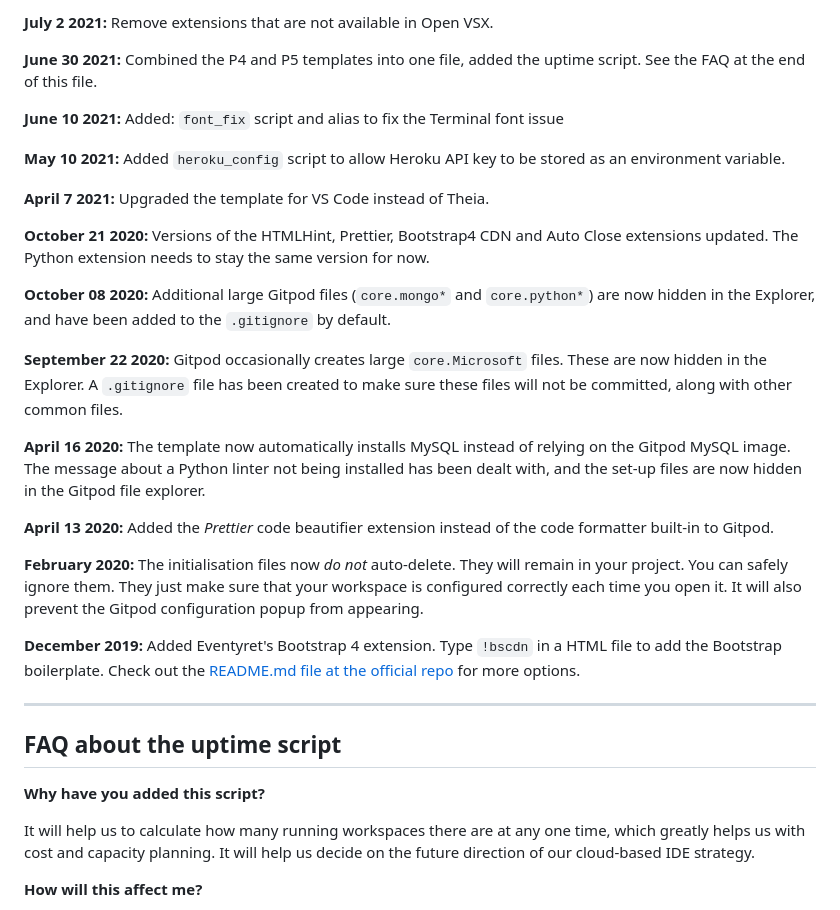
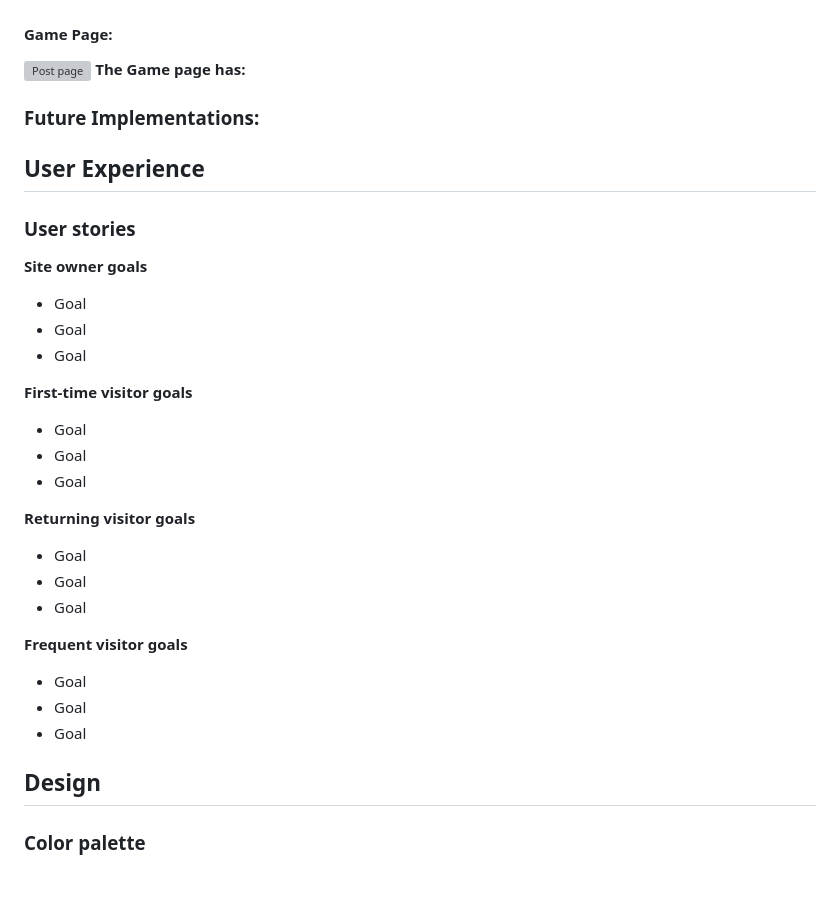
Before and after one commit to EmilionR/django-pp4, a Markdown page: README.md, the part around one of its changes. Rendered like a GitHub page; blank space fills up the shorter version; grey boxes are pictures that could not be loaded.

```diff
--- a/README.md
+++ b/README.md
@@ -48,35 +62,42 @@ We continually tweak and adjust this template to help give you the best experien
 
-**July 2 2021:** Remove extensions that are not available in Open VSX.
 
-**June 30 2021:** Combined the P4 and P5 templates into one file, added the uptime script. See the FAQ at the end of this file.
+#### Game Page:
+![Post page](#)
+__The Game page has:__
 
-**June 10 2021:** Added: `font_fix` script and alias to fix the Terminal font issue
 
-**May 10 2021:** Added `heroku_config` script to allow Heroku API key to be stored as an environment variable.
+### Future Implementations:
 
-**April 7 2021:** Upgraded the template for VS Code instead of Theia.
 
-**October 21 2020:** Versions of the HTMLHint, Prettier, Bootstrap4 CDN and Auto Close extensions updated. The Python extension needs to stay the same version for now.
+## User Experience
 
-**October 08 2020:** Additional large Gitpod files (`core.mongo*` and `core.python*`) are now hidden in the Explorer, and have been added to the `.gitignore` by default.
+### User stories
 
-**September 22 2020:** Gitpod occasionally creates large `core.Microsoft` files. These are now hidden in the Explorer. A `.gitignore` file has been created to make sure these files will not be committed, along with other common files.
+__Site owner goals__
 
-**April 16 2020:** The template now automatically installs MySQL instead of relying on the Gitpod MySQL image. The message about a Python linter not being installed has been dealt with, and the set-up files are now hidden in the Gitpod file explorer.
+* Goal
+* Goal
+* Goal
 
-**April 13 2020:** Added the _Prettier_ code beautifier extension instead of the code formatter built-in to Gitpod.
+__First-time visitor goals__
 
-**February 2020:** The initialisation files now _do not_ auto-delete. They will remain in your project. You can safely ignore them. They just make sure that your workspace is configured correctly each time you open it. It will also prevent the Gitpod configuration popup from appearing.
+* Goal
+* Goal
+* Goal
 
-**December 2019:** Added Eventyret's Bootstrap 4 extension. Type `!bscdn` in a HTML file to add the Bootstrap boilerplate. Check out the <a href="https://github.com/Eventyret/vscode-bcdn" target="_blank">README.md file at the official repo</a> for more options.
+__Returning visitor goals__
 
-------
+* Goal
+* Goal
+* Goal
 
-## FAQ about the uptime script
+__Frequent visitor goals__
 
-**Why have you added this script?**
+* Goal
+* Goal
+* Goal
 
-It will help us to calculate how many running workspaces there are at any one time, which greatly helps us with cost and capacity planning. It will help us decide on the future direction of our cloud-based IDE strategy.
+## Design
 
-**How will this affect me?**
+### Color palette
 
```
Also changed, not shown: other parts of README.md (+125 -43 lines), TESTING.md (added).
